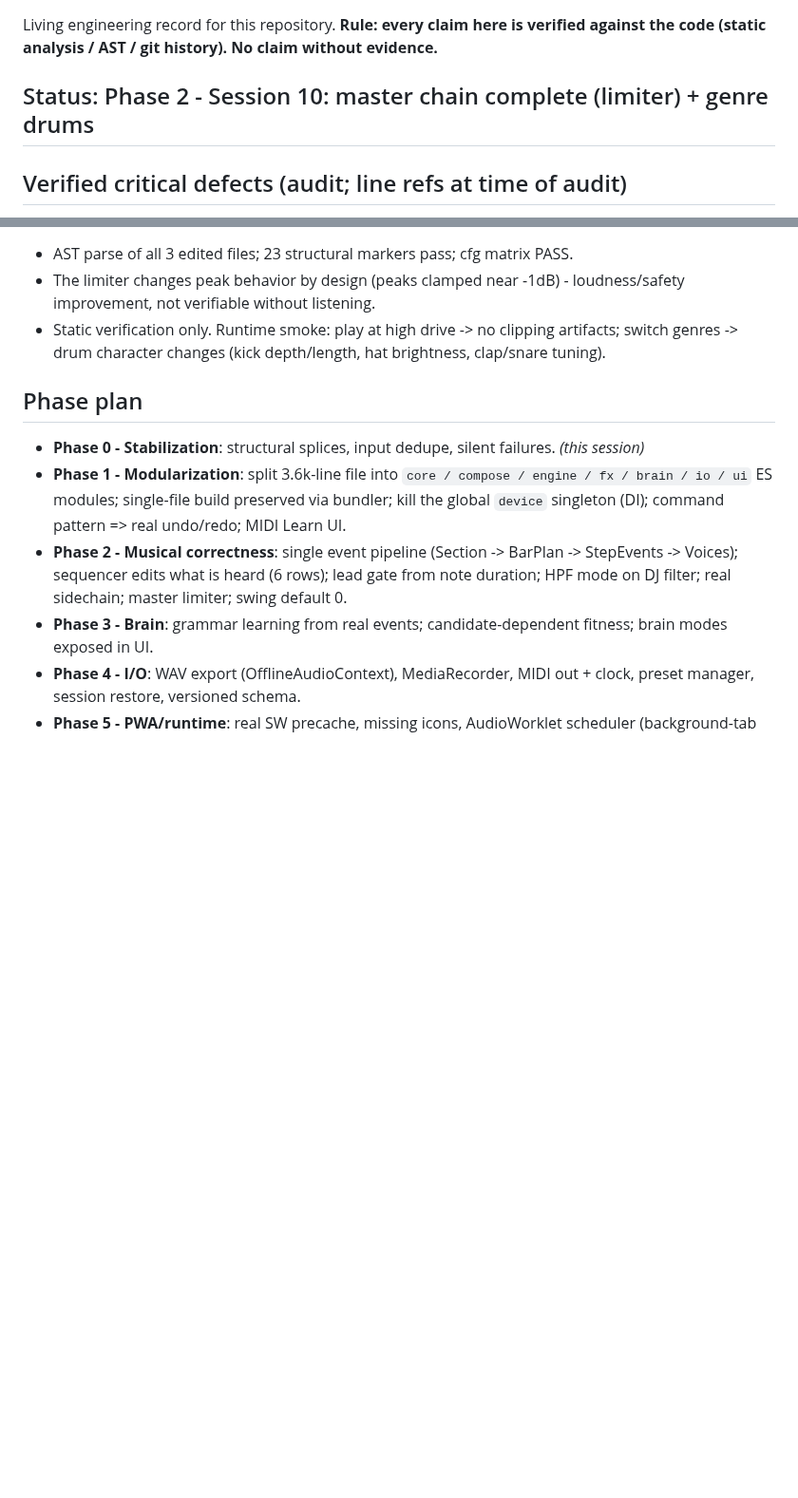
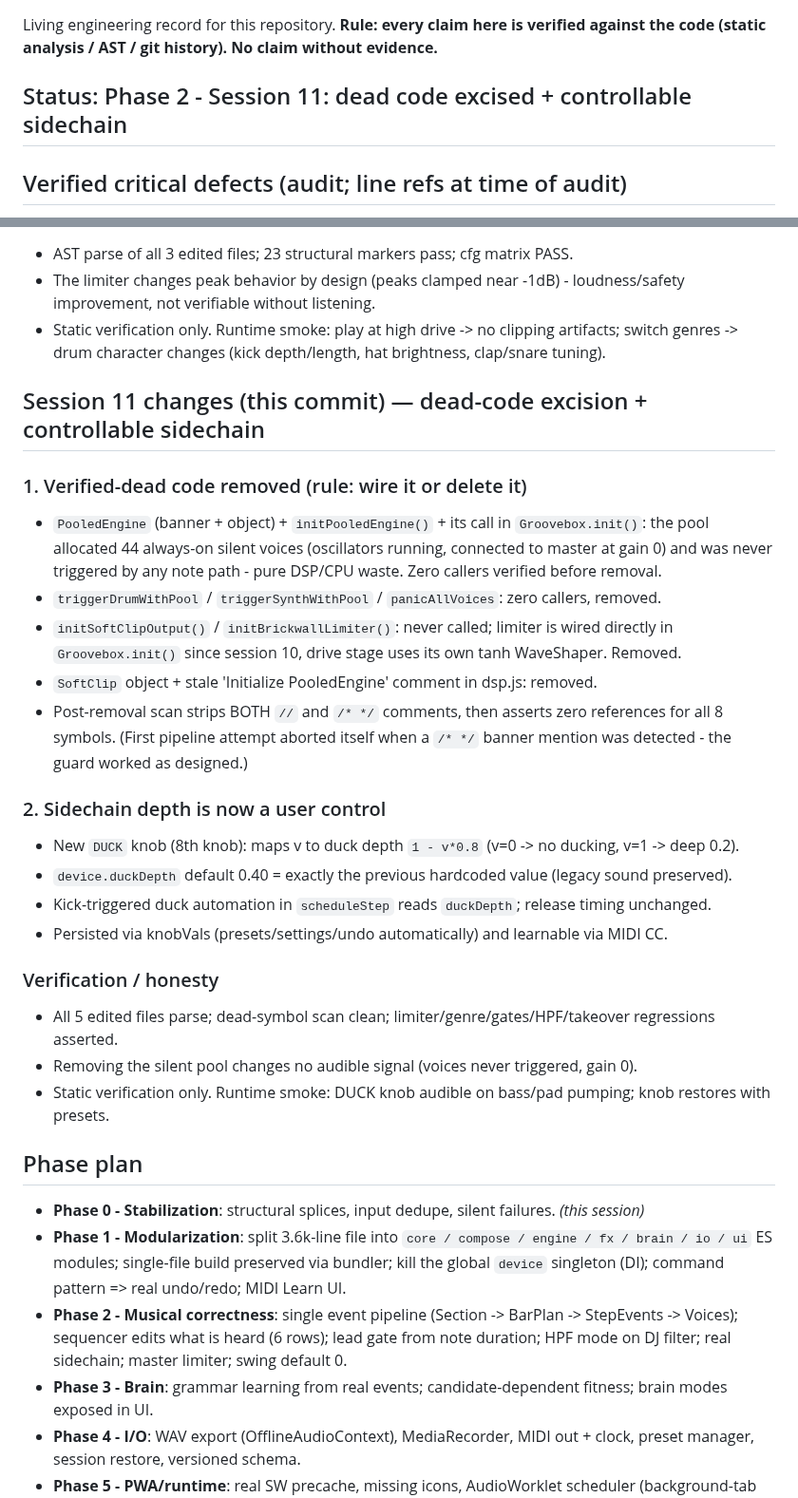
Before and after one commit to dudududi144-source/psy3-clean, a Markdown page: ENGINEERING.md, 2 parts joined by grey strips. Shown at 95% size. Rendered like a GitHub page; blank space fills up the shorter version.

Commit message:
docs(session11): dead-code removal proof, DUCK knob, verification

```diff
--- a/ENGINEERING.md
+++ b/ENGINEERING.md
@@ -3,7 +3,7 @@
 Living engineering record for this repository. **Rule: every claim here is verified
 against the code (static analysis / AST / git history). No claim without evidence.**
 
-## Status: Phase 2 - Session 10: master chain complete (limiter) + genre drums
+## Status: Phase 2 - Session 11: dead code excised + controllable sidechain
 
 ## Verified critical defects (audit; line refs at time of audit)
 
@@ -307,6 +307,31 @@ Per-function cfg use/declaration matrix re-verified for all 10 voice functions (
 - Static verification only. Runtime smoke: play at high drive -> no clipping artifacts; switch genres -> drum character changes (kick depth/length, hat brightness, clap/snare tuning).
 
 
+## Session 11 changes (this commit) — dead-code excision + controllable sidechain
+
+### 1. Verified-dead code removed (rule: wire it or delete it)
+
+- `PooledEngine` (banner + object) + `initPooledEngine()` + its call in `Groovebox.init()`: the pool allocated 44 always-on silent voices (oscillators running, connected to master at gain 0) and was never triggered by any note path - pure DSP/CPU waste. Zero callers verified before removal.
+- `triggerDrumWithPool` / `triggerSynthWithPool` / `panicAllVoices`: zero callers, removed.
+- `initSoftClipOutput()` / `initBrickwallLimiter()`: never called; limiter is wired directly in `Groovebox.init()` since session 10, drive stage uses its own tanh WaveShaper. Removed.
+- `SoftClip` object + stale 'Initialize PooledEngine' comment in dsp.js: removed.
+- Post-removal scan strips BOTH `//` and `/* */` comments, then asserts zero references for all 8 symbols.
+(First pipeline attempt aborted itself when a `/* */` banner mention was detected - the guard worked as designed.)
+
+### 2. Sidechain depth is now a user control
+
+- New `DUCK` knob (8th knob): maps v to duck depth `1 - v*0.8` (v=0 -> no ducking, v=1 -> deep 0.2).
+- `device.duckDepth` default 0.40 = exactly the previous hardcoded value (legacy sound preserved).
+- Kick-triggered duck automation in `scheduleStep` reads `duckDepth`; release timing unchanged.
+- Persisted via knobVals (presets/settings/undo automatically) and learnable via MIDI CC.
+
+### Verification / honesty
+
+- All 5 edited files parse; dead-symbol scan clean; limiter/genre/gates/HPF/takeover regressions asserted.
+- Removing the silent pool changes no audible signal (voices never triggered, gain 0).
+- Static verification only. Runtime smoke: DUCK knob audible on bass/pad pumping; knob restores with presets.
+
+
 ## Phase plan
 
 - **Phase 0 - Stabilization**: structural splices, input dedupe, silent failures. *(this session)*
```
